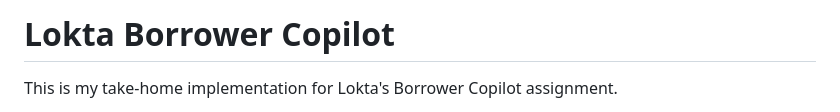
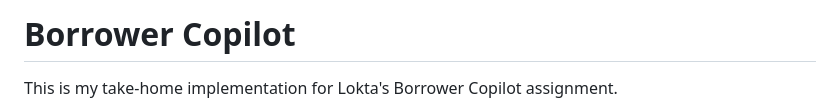
Before and after one commit to ishmeet841/Borrower-Copilot, a Markdown page: README.md, the part around the change. Rendered like a GitHub page.

```diff
--- a/README.md
+++ b/README.md
@@ -1,4 +1,4 @@
-# Lokta Borrower Copilot
+#  Borrower Copilot
 
 This is my take-home implementation for Lokta's Borrower Copilot assignment.
 
```
